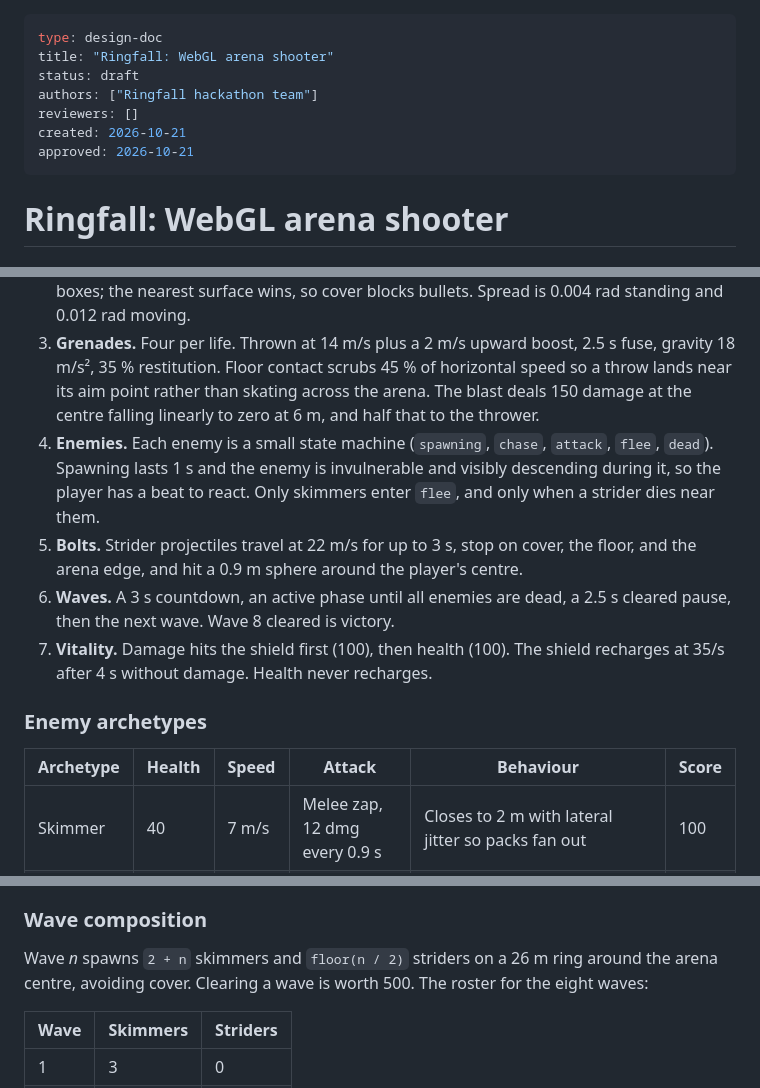
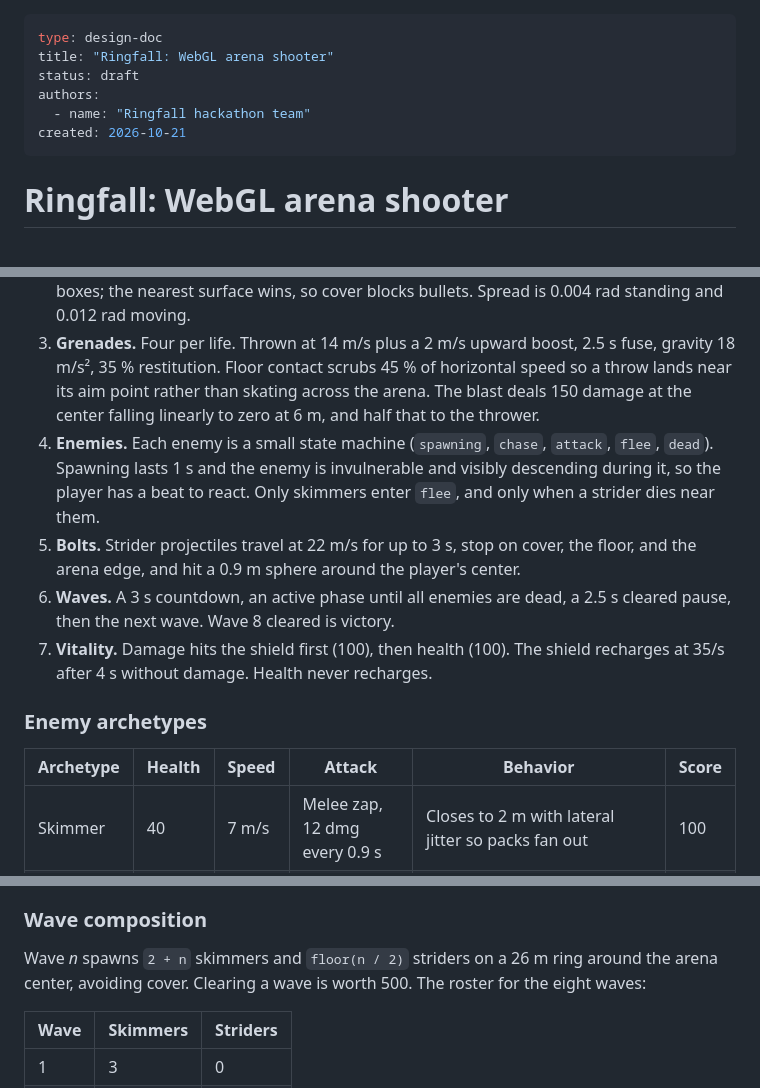
Before and after one commit to agh/ringfall, a Markdown page: docs/design-doc.md, 3 parts joined by grey strips. Rendered like a GitHub page.

```diff
--- a/docs/design-doc.md
+++ b/docs/design-doc.md
@@ -2,10 +2,9 @@
 type: design-doc
 title: "Ringfall: WebGL arena shooter"
 status: draft
-authors: ["Ringfall hackathon team"]
-reviewers: []
+authors:
+  - name: "Ringfall hackathon team"
 created: 2026-10-21
-approved: 2026-10-21
 ---
 
 # Ringfall: WebGL arena shooter
@@ -101,7 +100,7 @@ in order, and freezes the result:
 3. **Grenades.** Four per life. Thrown at 14 m/s plus a 2 m/s upward boost,
    2.5 s fuse, gravity 18 m/s², 35 % restitution. Floor contact scrubs 45 %
    of horizontal speed so a throw lands near its aim point rather than
-   skating across the arena. The blast deals 150 damage at the centre
+   skating across the arena. The blast deals 150 damage at the center
    falling linearly to zero at 6 m, and half that to the thrower.
 4. **Enemies.** Each enemy is a small state machine (`spawning`, `chase`,
    `attack`, `flee`, `dead`). Spawning lasts 1 s and the enemy is invulnerable and
@@ -109,7 +108,7 @@ in order, and freezes the result:
    skimmers enter `flee`, and only when a strider dies near them.
 5. **Bolts.** Strider projectiles travel at 22 m/s for up to 3 s, stop on
    cover, the floor, and the arena edge, and hit a 0.9 m sphere around the
-   player's centre.
+   player's center.
 6. **Waves.** A 3 s countdown, an active phase until all enemies are dead, a
    2.5 s cleared pause, then the next wave. Wave 8 cleared is victory.
 7. **Vitality.** Damage hits the shield first (100), then health (100). The
@@ -121,7 +120,7 @@ in order, and freezes the result:
 
 <!-- design-check: enemies -->
 
-| Archetype | Health | Speed  | Attack                          | Behaviour                                        | Score |
+| Archetype | Health | Speed  | Attack                          | Behavior                                        | Score |
 | --------- | ------ | ------ | ------------------------------- | ------------------------------------------------ | ----- |
 | Skimmer   | 40     | 7 m/s  | Melee zap, 12 dmg every 0.9 s   | Closes to 2 m with lateral jitter so packs fan out | 100   |
 | Strider   | 120    | 3 m/s  | Bolt, 18 dmg every 1.4 s        | Holds 8 to 16 m, backs off when crowded, aims at the current eye position with 4 % spread | 300 |
@@ -215,7 +214,7 @@ of its full rate (`MINIGUN_IDLE_RATE`) until it has spun up.
 <!-- design-check: waves -->
 
 Wave *n* spawns `2 + n` skimmers and `floor(n / 2)` striders on a 26 m ring
-around the arena centre, avoiding cover. Clearing a wave is worth 500. The
+around the arena center, avoiding cover. Clearing a wave is worth 500. The
 roster for the eight waves:
 
 | Wave | Skimmers | Striders |
```
Also changed, not shown: other parts of docs/design-doc.md (+14 -14 lines), CHANGELOG.md (+1 -1 lines), docs/journey/README.md (+3 -3 lines).
